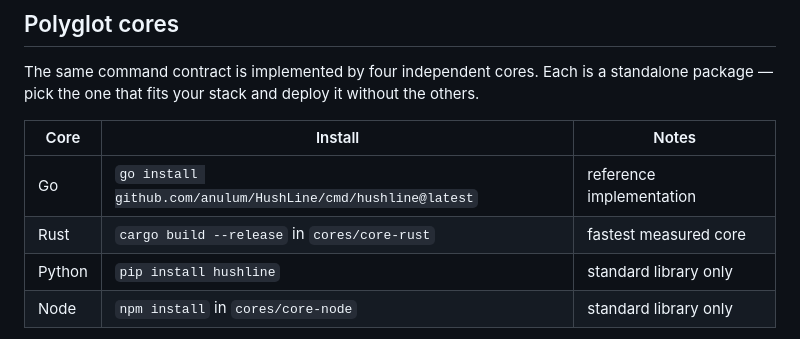
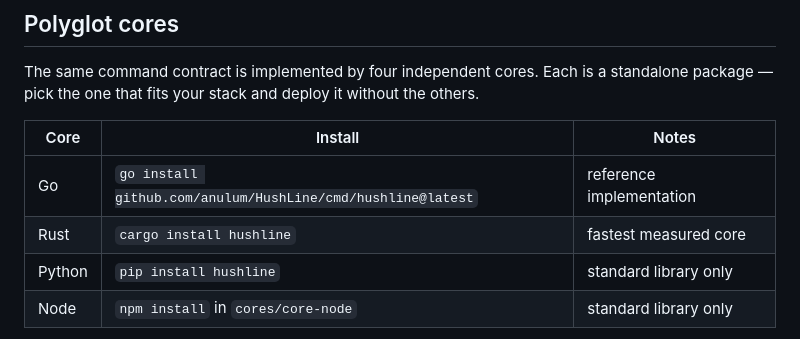
Before and after one commit to anulum/HushLine, a Markdown page: README.md, the part around the change. GitHub-like rendering.

Commit message:
docs: Rust core is on crates.io (cargo install hushline)
Published the Rust core as the 'hushline' crate on crates.io; update the install
command in the polyglot cores table.

Co-Authored-By: Arcane Sapience <protoscience@anulum.li>

```diff
--- a/README.md
+++ b/README.md
@@ -161,7 +161,7 @@ others.
 | Core | Install | Notes |
 |------|---------|-------|
 | Go | `go install github.com/anulum/HushLine/cmd/hushline@latest` | reference implementation |
-| Rust | `cargo build --release` in `cores/core-rust` | fastest measured core |
+| Rust | `cargo install hushline` | fastest measured core |
 | Python | `pip install hushline` | standard library only |
 | Node | `npm install` in `cores/core-node` | standard library only |
 
```
